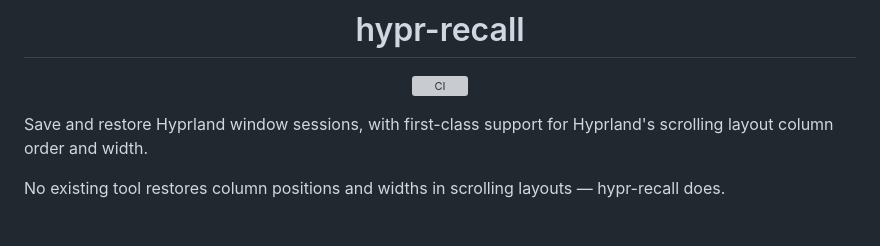
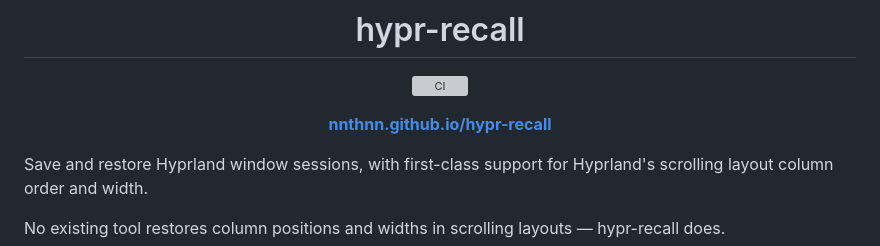
Before and after one commit to nnthnn/hypr-recall, a Markdown page: README.md, the part around the change. Drawn GitHub-style; blank space fills up the shorter version; grey boxes are pictures that could not be loaded.

Commit message:
Add website URL to README

```diff
--- a/README.md
+++ b/README.md
@@ -4,6 +4,8 @@
 # hypr-recall
 
 [![CI](https://github.com/nnthnn/hypr-recall/actions/workflows/ci.yml/badge.svg)](https://github.com/nnthnn/hypr-recall/actions/workflows/ci.yml)
+
+**[nnthnn.github.io/hypr-recall](https://nnthnn.github.io/hypr-recall/)**
 </div>
 
 Save and restore Hyprland window sessions, with first-class support for Hyprland's scrolling layout column order and width.
```
